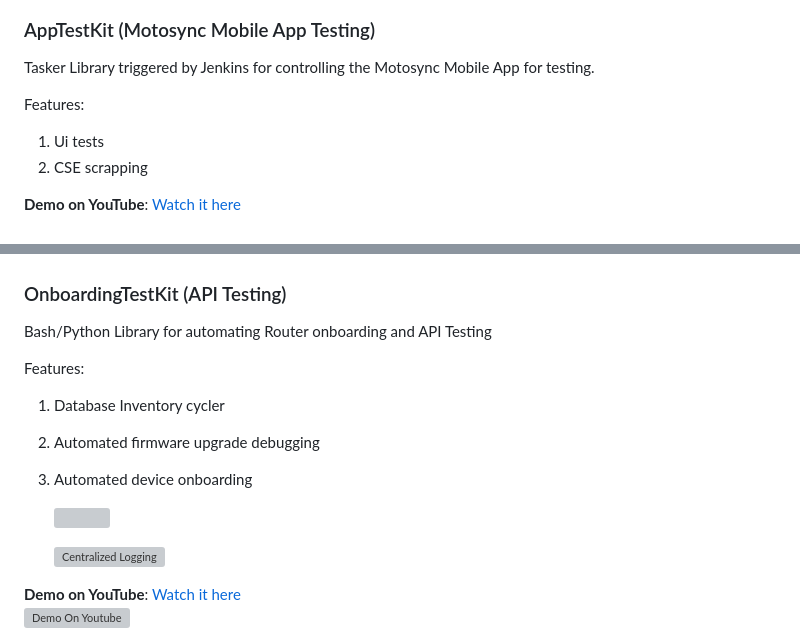
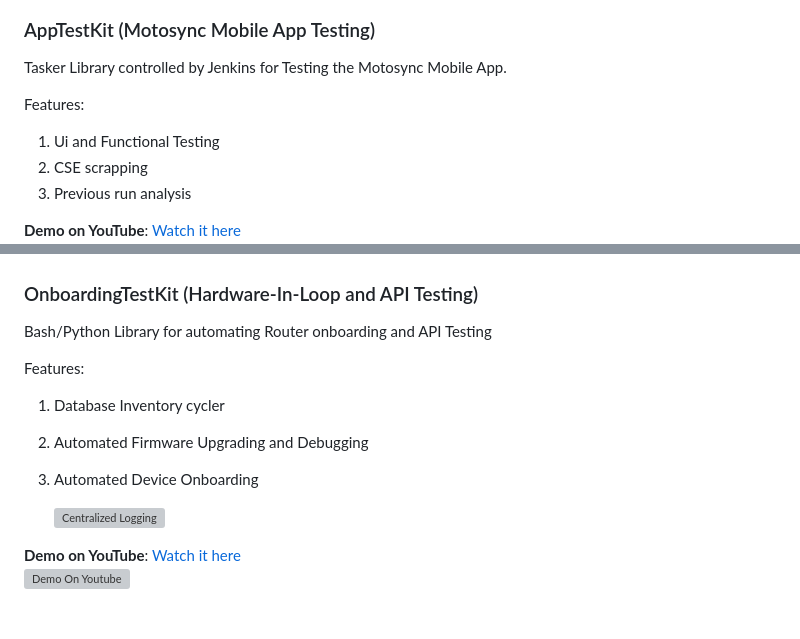
Before and after one commit to DanEdens/Resume, a Markdown page: Portfolio/Portfolio.md, 2 parts joined by grey strips. Rendered like a GitHub page; blank space fills up the shorter version; grey boxes are pictures that could not be loaded.

```diff
--- a/Portfolio/Portfolio.md
+++ b/Portfolio/Portfolio.md
@@ -56,12 +54,13 @@ Features:
 
 ### AppTestKit (Motosync Mobile App Testing)
 
-Tasker Library triggered by Jenkins for controlling the Motosync Mobile App for testing.
+Tasker Library controlled by Jenkins for Testing the Motosync Mobile App.
 
 Features:
 
-1. Ui tests
+1. Ui and Functional Testing
 1. CSE scrapping
+1. Previous run analysis
 
 **Demo on YouTube**: [Watch it here](https://youtu.be/sR9x9xHP7m4)
     [![Demo On Youtube](assets/minim/apptest-cover.jpg)](https://youtu.be/sR9x9xHP7m4)
@@ -86,13 +85,13 @@ Features:
 
 Python Library for Automating Docsis Test cases using SNMP -->
 
-### OnboardingTestKit (API Testing)
+### OnboardingTestKit (Hardware-In-Loop and API Testing)
 
 Bash/Python Library for automating Router onboarding and API Testing
 
 Features:
 
 1. Database Inventory cycler
-1. Automated firmware upgrade debugging
-1. Automated device onboarding
+1. Automated Firmware Upgrading and Debugging
+1. Automated Device Onboarding
 
```
Also changed, not shown: other parts of Portfolio/Portfolio.md (+24 -21 lines).
